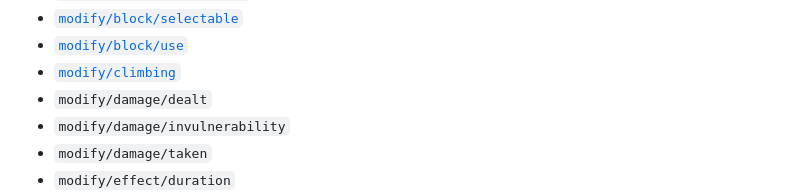
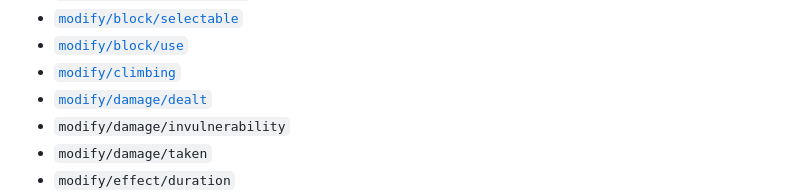
Before and after one commit to eggodocs/neo-apoli, a Markdown page: docs/power/index.md, the part around the change. GitHub-like rendering.

Commit message:
Documented `modify/damage/dealt` power type

```diff
--- a/docs/power/index.md
+++ b/docs/power/index.md
@@ -51,7 +51,7 @@ Field | Type | Default | Description
 - [`modify/block/selectable`](modify_block_selectable.md)
 - [`modify/block/use`](modify_block_use.md)
 - [`modify/climbing`](modify_climbing.md)
-- `modify/damage/dealt`
+- [`modify/damage/dealt`](modify_damage_dealt.md)
 - `modify/damage/invulnerability`
 - `modify/damage/taken`
 - `modify/effect/duration`
```
Also changed, not shown: docs/power/modify_damage_dealt.md (added, +48 -0 lines).
